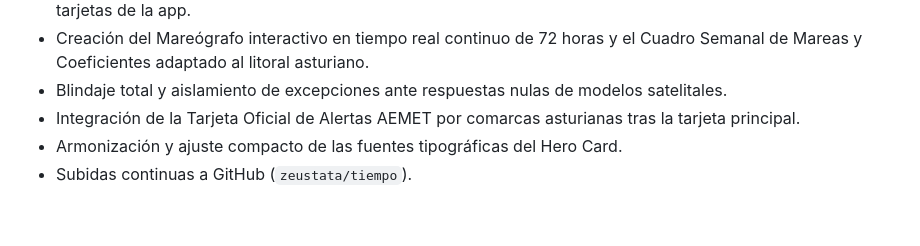
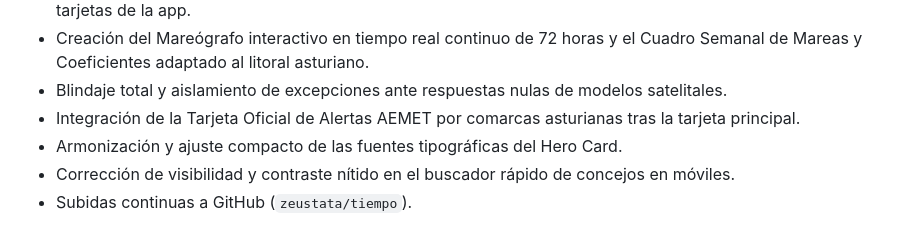
Before and after one commit to zeustata/tiempo, a Markdown page: RECUERDOS.md, the part around the change. GitHub-like rendering.

Commit message:
docs: registrar solucion de contraste en buscador en RECUERDOS.md

```diff
--- a/RECUERDOS.md
+++ b/RECUERDOS.md
@@ -86,4 +86,5 @@ Este documento contiene la memoria permanente del proyecto, sus acuerdos de desa
 - Blindaje total y aislamiento de excepciones ante respuestas nulas de modelos satelitales.
 - Integración de la Tarjeta Oficial de Alertas AEMET por comarcas asturianas tras la tarjeta principal.
 - Armonización y ajuste compacto de las fuentes tipográficas del Hero Card.
+- Corrección de visibilidad y contraste nítido en el buscador rápido de concejos en móviles.
 - Subidas continuas a GitHub (`zeustata/tiempo`).
```
